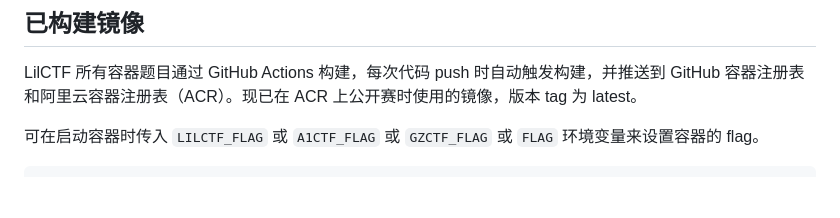
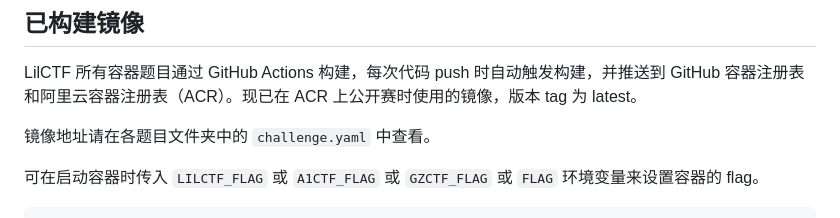
Before and after one commit to Lil-House/LilCTF-2025, a Markdown page: challenges/README.md, the part around the change. GitHub-like rendering; blank space fills up the shorter version.

Commit message:
docs: image address

```diff
--- a/challenges/README.md
+++ b/challenges/README.md
@@ -17,6 +17,8 @@ misc-example
 ## 已构建镜像
 
 LilCTF 所有容器题目通过 GitHub Actions 构建，每次代码 push 时自动触发构建，并推送到 GitHub 容器注册表和阿里云容器注册表（ACR）。现已在 ACR 上公开赛时使用的镜像，版本 tag 为 latest。
+
+镜像地址请在各题目文件夹中的 `challenge.yaml` 中查看。
 
 可在启动容器时传入 `LILCTF_FLAG` 或 `A1CTF_FLAG` 或 `GZCTF_FLAG` 或 `FLAG` 环境变量来设置容器的 flag。
 
```
